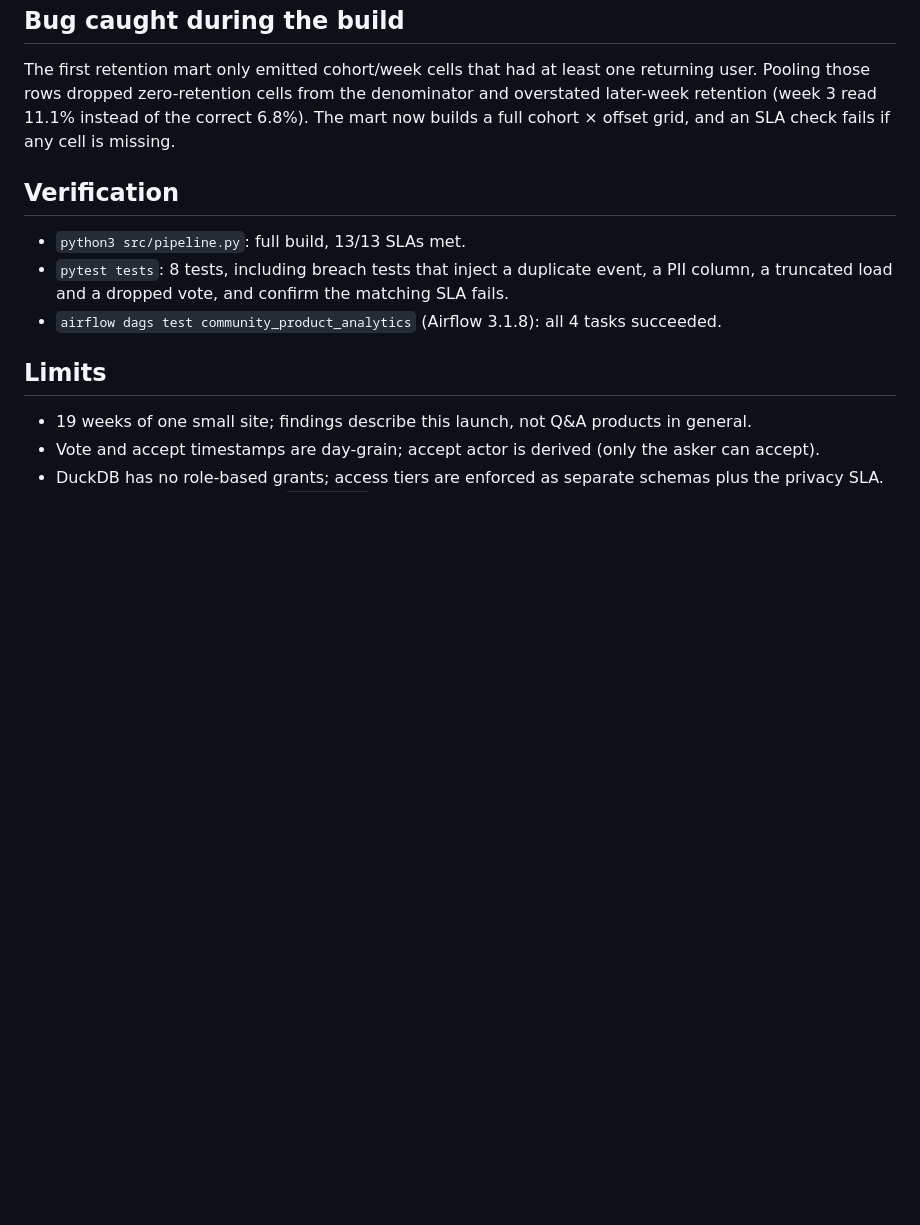
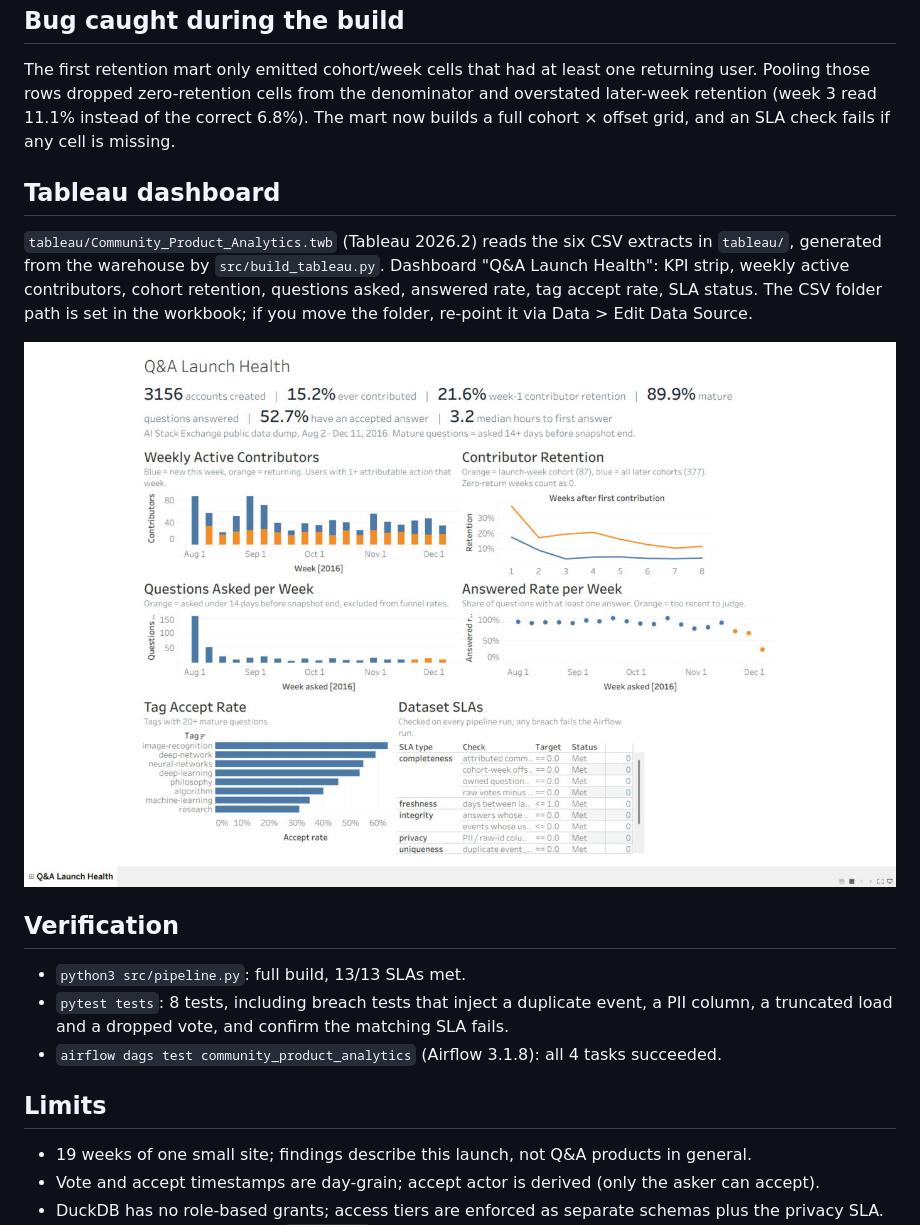
Before and after one commit to ByteBoss123/Community-Product-Analytics-Warehouse, a Markdown page: README.md, the part around the change. GitHub-like rendering; pictures changed too: docs/img/tableau_dashboard.jpg (added); blank space fills up the shorter version.

Commit message:
Add Tableau workbook, extracts and dashboard screenshot
Co-Authored-By: Claude Opus 5.5 <noreply@anthropic.com>
Claude-Session: https://claude.ai/code/session_01FcKu9uPwsqGdjg5ej9TpEr

```diff
--- a/README.md
+++ b/README.md
@@ -55,6 +55,15 @@ Pooling those rows dropped zero-retention cells from the denominator and oversta
 retention (week 3 read 11.1% instead of the correct 6.8%). The mart now builds a full
 cohort × offset grid, and an SLA check fails if any cell is missing.
 
+## Tableau dashboard
+
+`tableau/Community_Product_Analytics.twb` (Tableau 2026.2) reads the six CSV extracts in `tableau/`,
+generated from the warehouse by `src/build_tableau.py`. Dashboard "Q&A Launch Health": KPI strip,
+weekly active contributors, cohort retention, questions asked, answered rate, tag accept rate, SLA status.
+The CSV folder path is set in the workbook; if you move the folder, re-point it via Data > Edit Data Source.
+
+![Tableau dashboard](docs/img/tableau_dashboard.jpg)
+
 ## Verification
 
 - `python3 src/pipeline.py`: full build, 13/13 SLAs met.
```
Also changed, not shown: 8 other files.
